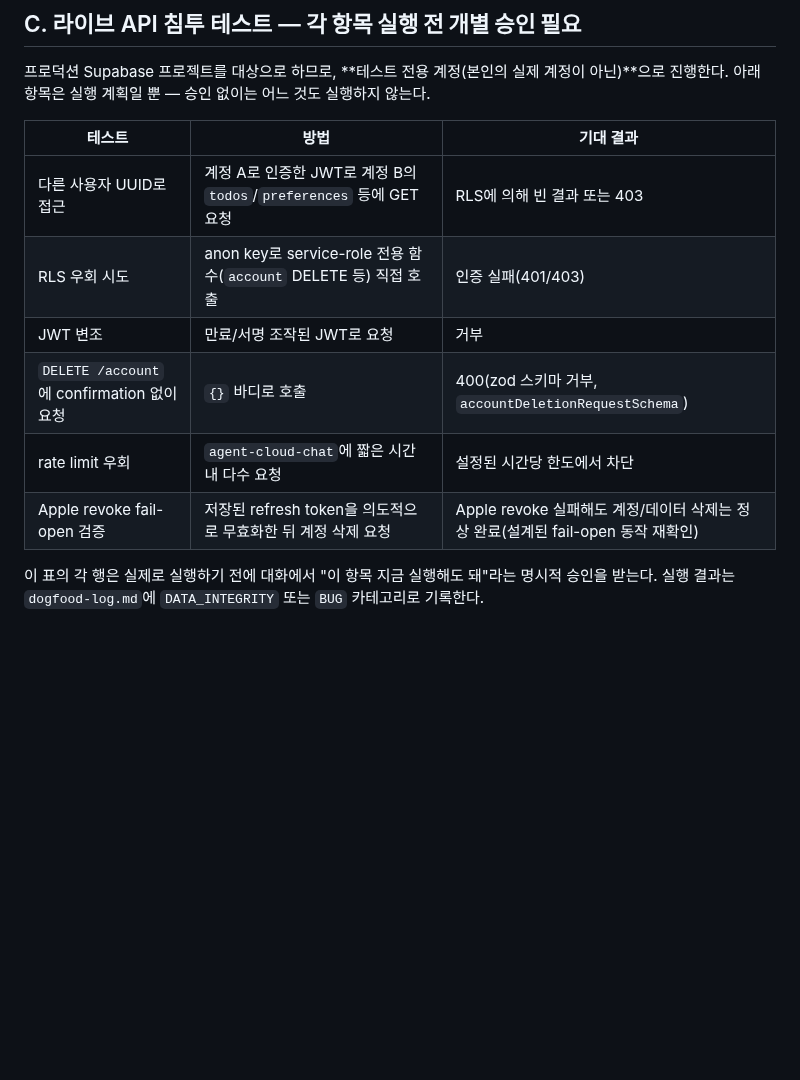
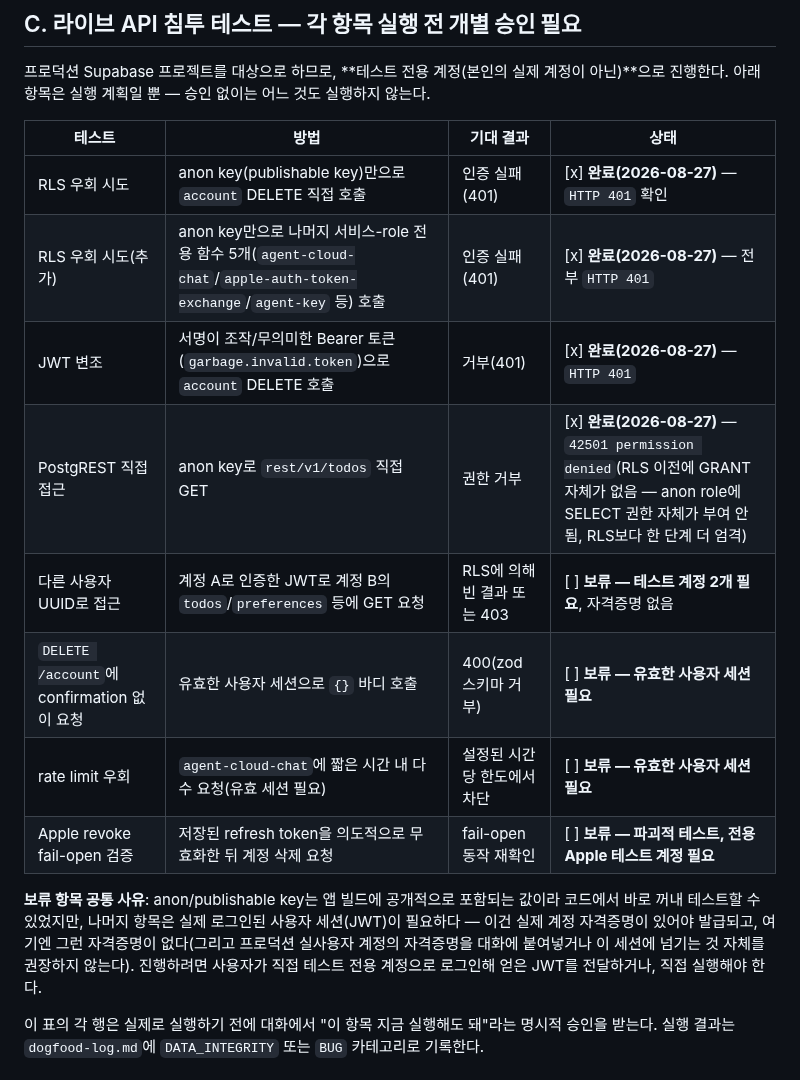
Before and after one commit to leebeanbin/memdo, a Markdown page: docs/38-security-review-plan.md, the part around the change. Drawn GitHub-style; blank space fills up the shorter version.

Commit message:
docs(security): complete the credential-free rows of section C's live API tests (#42)
Ran the 4 rows testable with only the public anon/publishable key
(embedded in every app build, not a secret) against the production
Supabase project: DELETE /account with no session (401), same with a
tampered Bearer token (401), 5 other service-role-only functions with
just anon key (all 401), and direct PostgREST access to todos (blocked
at the GRANT level, stricter than RLS alone). All passed.

Remaining rows (cross-user IDOR, empty-body /account, rate limit, Apple
revoke fail-open) need a real authenticated test-account session, which
isn't available here -- marked blocked pending credentials rather than
skipped silently.

Co-authored-by: Claude Sonnet 5 <noreply@anthropic.com>

```diff
--- a/docs/38-security-review-plan.md
+++ b/docs/38-security-review-plan.md
@@ -90,14 +90,22 @@
 프로덕션 Supabase 프로젝트를 대상으로 하므로, **테스트 전용 계정(본인의 실제 계정이 아닌)**으로
 진행한다. 아래 항목은 실행 계획일 뿐 — 승인 없이는 어느 것도 실행하지 않는다.
 
-| 테스트 | 방법 | 기대 결과 |
-|---|---|---|
-| 다른 사용자 UUID로 접근 | 계정 A로 인증한 JWT로 계정 B의 `todos`/`preferences` 등에 GET 요청 | RLS에 의해 빈 결과 또는 403 |
-| RLS 우회 시도 | anon key로 service-role 전용 함수(`account` DELETE 등) 직접 호출 | 인증 실패(401/403) |
-| JWT 변조 | 만료/서명 조작된 JWT로 요청 | 거부 |
-| `DELETE /account`에 confirmation 없이 요청 | `{}` 바디로 호출 | 400(zod 스키마 거부, `accountDeletionRequestSchema`) |
-| rate limit 우회 | `agent-cloud-chat`에 짧은 시간 내 다수 요청 | 설정된 시간당 한도에서 차단 |
-| Apple revoke fail-open 검증 | 저장된 refresh token을 의도적으로 무효화한 뒤 계정 삭제 요청 | Apple revoke 실패해도 계정/데이터 삭제는 정상 완료(설계된 fail-open 동작 재확인) |
+| 테스트 | 방법 | 기대 결과 | 상태 |
+|---|---|---|---|
+| RLS 우회 시도 | anon key(publishable key)만으로 `account` DELETE 직접 호출 | 인증 실패(401) | [x] **완료(2026-08-27)** — `HTTP 401` 확인 |
+| RLS 우회 시도(추가) | anon key만으로 나머지 서비스-role 전용 함수 5개(`agent-cloud-chat`/`apple-auth-token-exchange`/`agent-key` 등) 호출 | 인증 실패(401) | [x] **완료(2026-08-27)** — 전부 `HTTP 401` |
+| JWT 변조 | 서명이 조작/무의미한 Bearer 토큰(`garbage.invalid.token`)으로 `account` DELETE 호출 | 거부(401) | [x] **완료(2026-08-27)** — `HTTP 401` |
+| PostgREST 직접 접근 | anon key로 `rest/v1/todos` 직접 GET | 권한 거부 | [x] **완료(2026-08-27)** — `42501 permission denied`(RLS 이전에 GRANT 자체가 없음 — anon role에 SELECT 권한 자체가 부여 안 됨, RLS보다 한 단계 더 엄격) |
+| 다른 사용자 UUID로 접근 | 계정 A로 인증한 JWT로 계정 B의 `todos`/`preferences` 등에 GET 요청 | RLS에 의해 빈 결과 또는 403 | [ ] **보류 — 테스트 계정 2개 필요**, 자격증명 없음 |
+| `DELETE /account`에 confirmation 없이 요청 | 유효한 사용자 세션으로 `{}` 바디 호출 | 400(zod 스키마 거부) | [ ] **보류 — 유효한 사용자 세션 필요** |
+| rate limit 우회 | `agent-cloud-chat`에 짧은 시간 내 다수 요청(유효 세션 필요) | 설정된 시간당 한도에서 차단 | [ ] **보류 — 유효한 사용자 세션 필요** |
+| Apple revoke fail-open 검증 | 저장된 refresh token을 의도적으로 무효화한 뒤 계정 삭제 요청 | fail-open 동작 재확인 | [ ] **보류 — 파괴적 테스트, 전용 Apple 테스트 계정 필요** |
+
+**보류 항목 공통 사유**: anon/publishable key는 앱 빌드에 공개적으로 포함되는 값이라 코드에서 바로
+꺼내 테스트할 수 있었지만, 나머지 항목은 실제 로그인된 사용자 세션(JWT)이 필요하다 — 이건 실제
+계정 자격증명이 있어야 발급되고, 여기엔 그런 자격증명이 없다(그리고 프로덕션 실사용자 계정의
+자격증명을 대화에 붙여넣거나 이 세션에 넘기는 것 자체를 권장하지 않는다). 진행하려면 사용자가
+직접 테스트 전용 계정으로 로그인해 얻은 JWT를 전달하거나, 직접 실행해야 한다.
 
 이 표의 각 행은 실제로 실행하기 전에 대화에서 "이 항목 지금 실행해도 돼"라는 명시적 승인을
 받는다. 실행 결과는 `dogfood-log.md`에 `DATA_INTEGRITY` 또는 `BUG` 카테고리로 기록한다.
```
